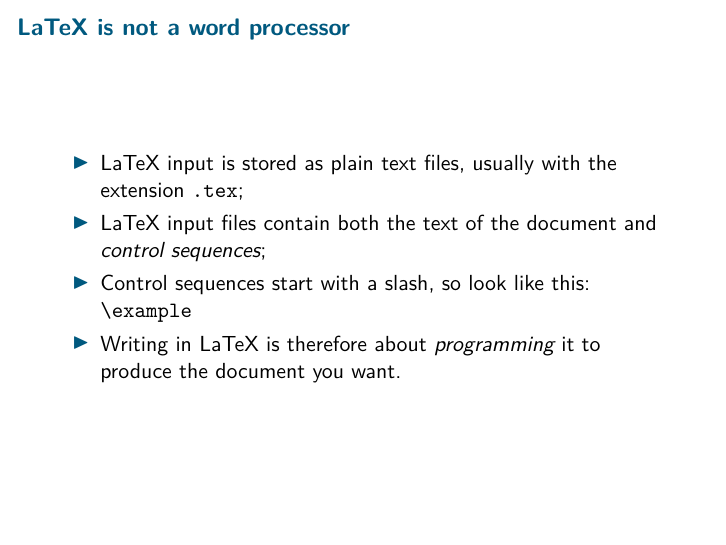
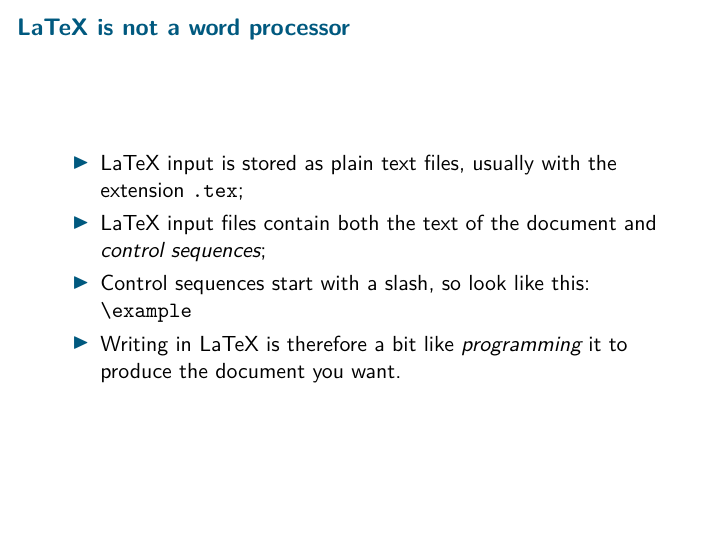
Before and after one commit to learnlatex/latex-beginners-course, LaTeX slides (slides.tex, which reads training.tex): page 12 of 58. Compiled offline with pdfLaTeX.

Commit message:
Don't be too scary about 'programming'

```diff
--- a/training.tex
+++ b/training.tex
@@ -176,7 +176,7 @@
       and \emph{control sequences};
     \item Control sequences start with a slash, so look like this:
       \cs{example}
-    \item Writing in \LaTeX{} is therefore about \emph{programming}
+    \item Writing in \LaTeX{} is therefore a bit like \emph{programming}
       it to produce the document you want.
   \end{itemize}
 
```
